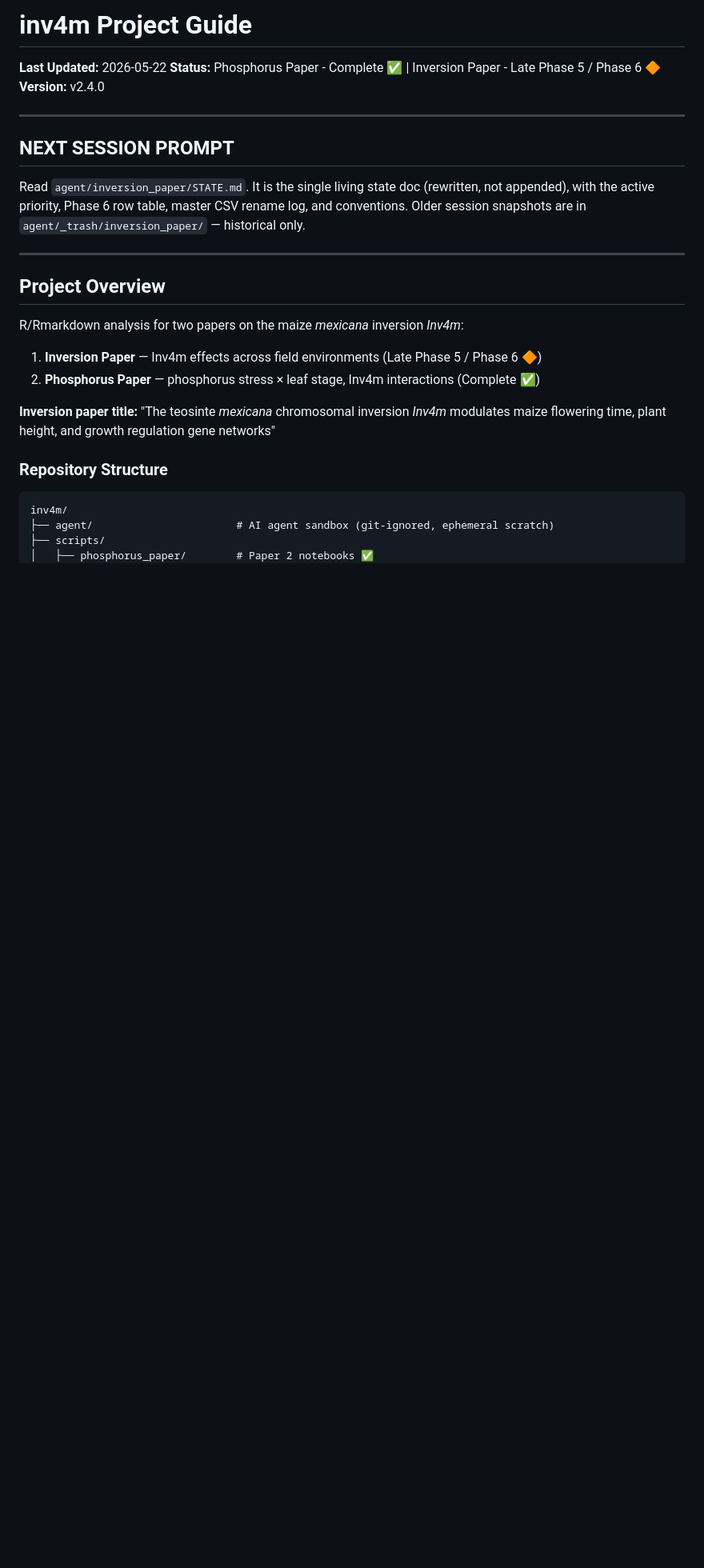
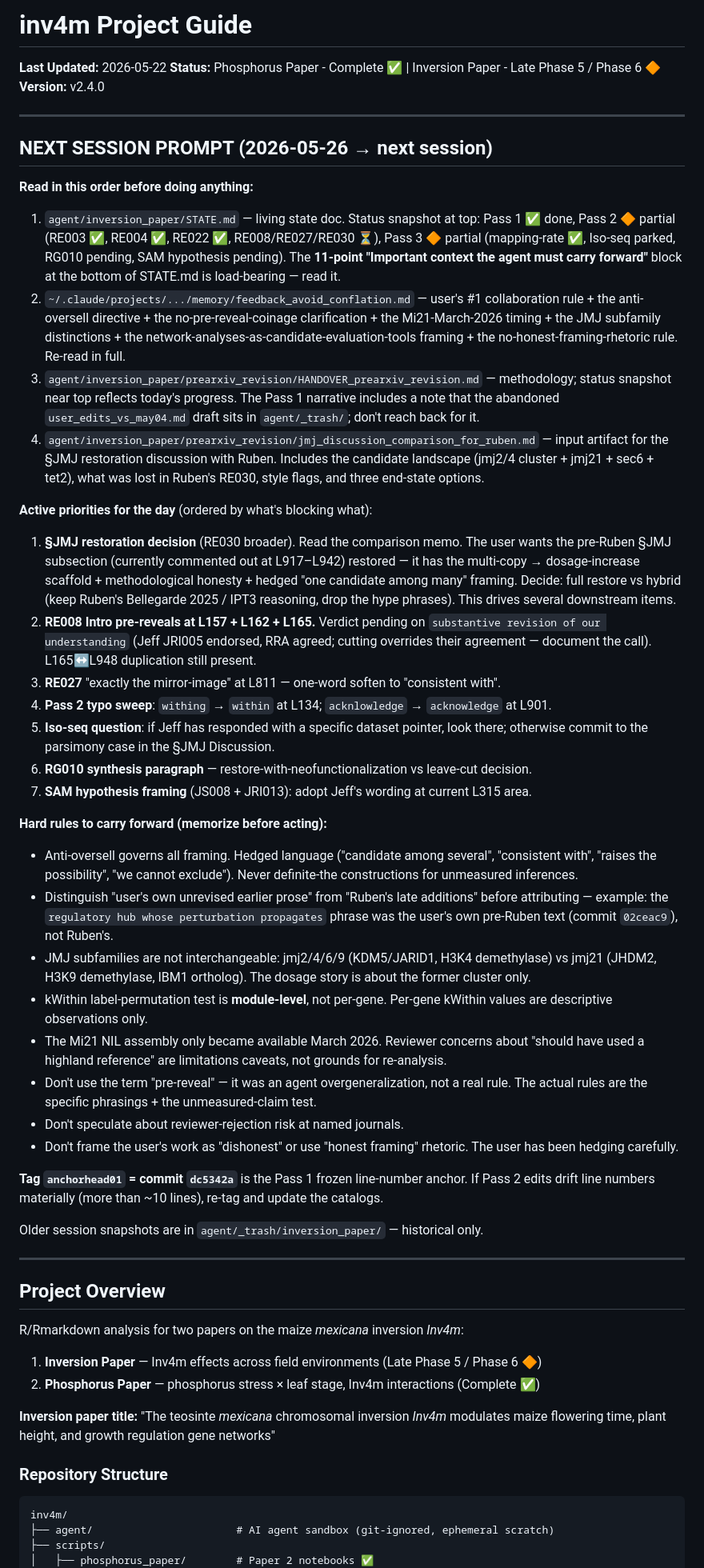
Before and after one commit to sawers-rellan-labs/inv4m, a Markdown page: CLAUDE.md, the part around the change. Shown at 80% size. Rendered like a GitHub page; blank space fills up the shorter version.

Commit message:
docs: update NEXT SESSION PROMPT after Pass 1 + Pass 2 day
Reflects 2026-05-26 session state: Pass 1 complete, Pass 2 partial
(RE003 + RE004 + RE022 done; RE008/RE027/RE030 pending), Pass 3
partial (mapping-rate caveat added, Iso-seq parked pending Jeff).
Lists the read-first order, the active priorities, the hard rules
to carry forward, and the anchorhead01 tag context.

Co-Authored-By: Claude Opus 4.7 <noreply@anthropic.com>

```diff
--- a/CLAUDE.md
+++ b/CLAUDE.md
@@ -6,9 +6,39 @@
 
 ---
 
-## NEXT SESSION PROMPT
+## NEXT SESSION PROMPT (2026-05-26 → next session)
 
-Read `agent/inversion_paper/STATE.md`. It is the single living state doc (rewritten, not appended), with the active priority, Phase 6 row table, master CSV rename log, and conventions. Older session snapshots are in `agent/_trash/inversion_paper/` — historical only.
+**Read in this order before doing anything:**
+
+1. `agent/inversion_paper/STATE.md` — living state doc. Status snapshot at top: Pass 1 ✅ done, Pass 2 🔶 partial (RE003 ✅, RE004 ✅, RE022 ✅, RE008/RE027/RE030 ⏳), Pass 3 🔶 partial (mapping-rate ✅, Iso-seq parked, RG010 pending, SAM hypothesis pending). The **11-point "Important context the agent must carry forward"** block at the bottom of STATE.md is load-bearing — read it.
+2. `~/.claude/projects/.../memory/feedback_avoid_conflation.md` — user's #1 collaboration rule + the anti-oversell directive + the no-pre-reveal-coinage clarification + the Mi21-March-2026 timing + the JMJ subfamily distinctions + the network-analyses-as-candidate-evaluation-tools framing + the no-honest-framing-rhetoric rule. Re-read in full.
+3. `agent/inversion_paper/prearxiv_revision/HANDOVER_prearxiv_revision.md` — methodology; status snapshot near top reflects today's progress. The Pass 1 narrative includes a note that the abandoned `user_edits_vs_may04.md` draft sits in `agent/_trash/`; don't reach back for it.
+4. `agent/inversion_paper/prearxiv_revision/jmj_discussion_comparison_for_ruben.md` — input artifact for the §JMJ restoration discussion with Ruben. Includes the candidate landscape (jmj2/4 cluster + jmj21 + sec6 + tet2), what was lost in Ruben's RE030, style flags, and three end-state options.
+
+**Active priorities for the day** (ordered by what's blocking what):
+
+1. **§JMJ restoration decision** (RE030 broader). Read the comparison memo. The user wants the pre-Ruben §JMJ subsection (currently commented out at L917–L942) restored — it has the multi-copy → dosage-increase scaffold + methodological honesty + hedged "one candidate among many" framing. Decide: full restore vs hybrid (keep Ruben's Bellegarde 2025 / IPT3 reasoning, drop the hype phrases). This drives several downstream items.
+2. **RE008 Intro pre-reveals at L157 + L162 + L165.** Verdict pending on `substantive revision of our understanding` (Jeff JRI005 endorsed, RRA agreed; cutting overrides their agreement — document the call). L165↔L948 duplication still present.
+3. **RE027** "exactly the mirror-image" at L811 — one-word soften to "consistent with".
+4. **Pass 2 typo sweep**: `withing` → `within` at L134; `acknlowledge` → `acknowledge` at L901.
+5. **Iso-seq question**: if Jeff has responded with a specific dataset pointer, look there; otherwise commit to the parsimony case in the §JMJ Discussion.
+6. **RG010 synthesis paragraph** — restore-with-neofunctionalization vs leave-cut decision.
+7. **SAM hypothesis framing** (JS008 + JRI013): adopt Jeff's wording at current L315 area.
+
+**Hard rules to carry forward (memorize before acting):**
+
+- Anti-oversell governs all framing. Hedged language ("candidate among several", "consistent with", "raises the possibility", "we cannot exclude"). Never definite-the constructions for unmeasured inferences.
+- Distinguish "user's own unrevised earlier prose" from "Ruben's late additions" before attributing — example: the `regulatory hub whose perturbation propagates` phrase was the user's own pre-Ruben text (commit `02ceac9`), not Ruben's.
+- JMJ subfamilies are not interchangeable: jmj2/4/6/9 (KDM5/JARID1, H3K4 demethylase) vs jmj21 (JHDM2, H3K9 demethylase, IBM1 ortholog). The dosage story is about the former cluster only.
+- kWithin label-permutation test is **module-level**, not per-gene. Per-gene kWithin values are descriptive observations only.
+- The Mi21 NIL assembly only became available March 2026. Reviewer concerns about "should have used a highland reference" are limitations caveats, not grounds for re-analysis.
+- Don't use the term "pre-reveal" — it was an agent overgeneralization, not a real rule. The actual rules are the specific phrasings + the unmeasured-claim test.
+- Don't speculate about reviewer-rejection risk at named journals.
+- Don't frame the user's work as "dishonest" or use "honest framing" rhetoric. The user has been hedging carefully.
+
+**Tag `anchorhead01` = commit `dc5342a`** is the Pass 1 frozen line-number anchor. If Pass 2 edits drift line numbers materially (more than ~10 lines), re-tag and update the catalogs.
+
+Older session snapshots are in `agent/_trash/inversion_paper/` — historical only.
 
 ---
 
```
